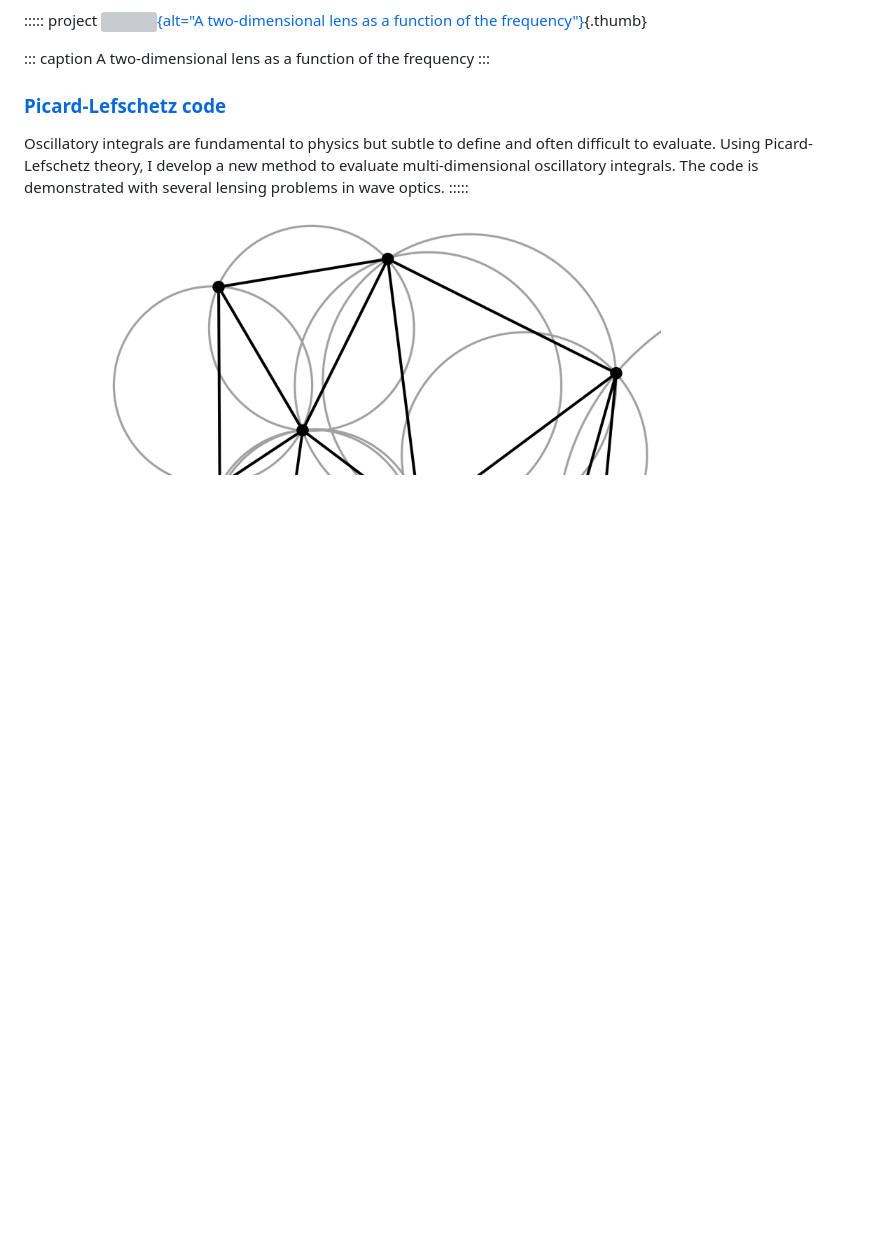
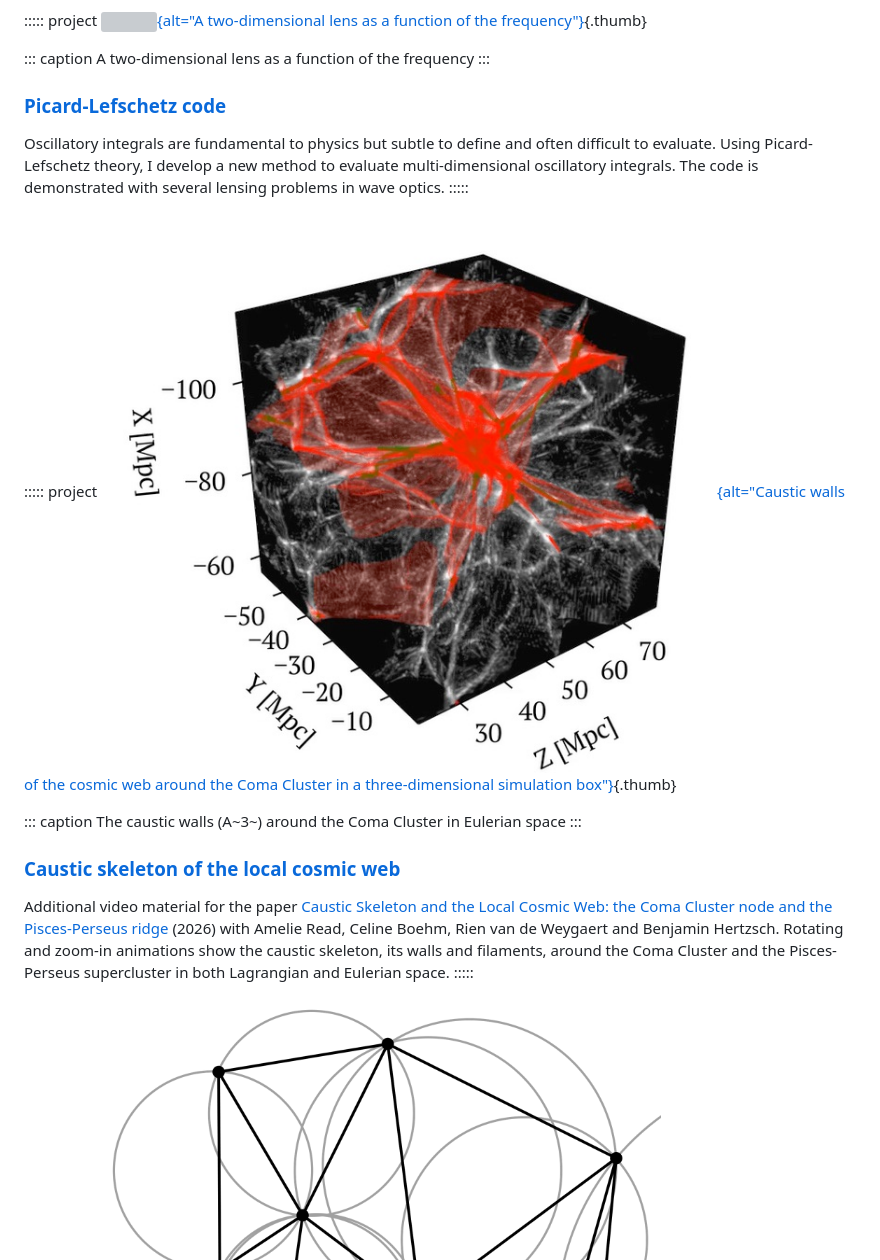
Before and after one commit to jfeldbrugge/Projects-and-Codes, a Markdown page: index.md, the part around the change. Rendered like a GitHub page; pictures changed too: figures/Caustics-Local-Universe.jpg (added); blank space fills up the shorter version; grey boxes are pictures that could not be loaded.

Commit message:
Add Caustics-Local-Universe project card
Co-Authored-By: Claude Opus 5.5 <noreply@anthropic.com>

```diff
--- a/index.md
+++ b/index.md
@@ -44,6 +44,18 @@ A two-dimensional lens as a function of the frequency
 ### [Picard-Lefschetz code](https://p-lpi.github.io/)
 
 Oscillatory integrals are fundamental to physics but subtle to define and often difficult to evaluate. Using Picard-Lefschetz theory, I develop a new method to evaluate multi-dimensional oscillatory integrals. The code is demonstrated with several lensing problems in wave optics.
+:::::
+
+::::: project
+[![](figures/Caustics-Local-Universe.jpg){alt="Caustic walls of the cosmic web around the Coma Cluster in a three-dimensional simulation box"}](https://jfeldbrugge.github.io/Caustics-Local-Universe/){.thumb}
+
+::: caption
+The caustic walls (A~3~) around the Coma Cluster in Eulerian space
+:::
+
+### [Caustic skeleton of the local cosmic web](https://jfeldbrugge.github.io/Caustics-Local-Universe/)
+
+Additional video material for the paper <a href="https://arxiv.org/abs/2604.22213">Caustic Skeleton and the Local Cosmic Web: the Coma Cluster node and the Pisces-Perseus ridge</a> (2026) with Amelie Read, Celine Boehm, Rien van de Weygaert and Benjamin Hertzsch. Rotating and zoom-in animations show the caustic skeleton, its walls and filaments, around the Coma Cluster and the Pisces-Perseus supercluster in both Lagrangian and Eulerian space.
 :::::
 
 <!---
```
Also changed, not shown: 1 other file.
